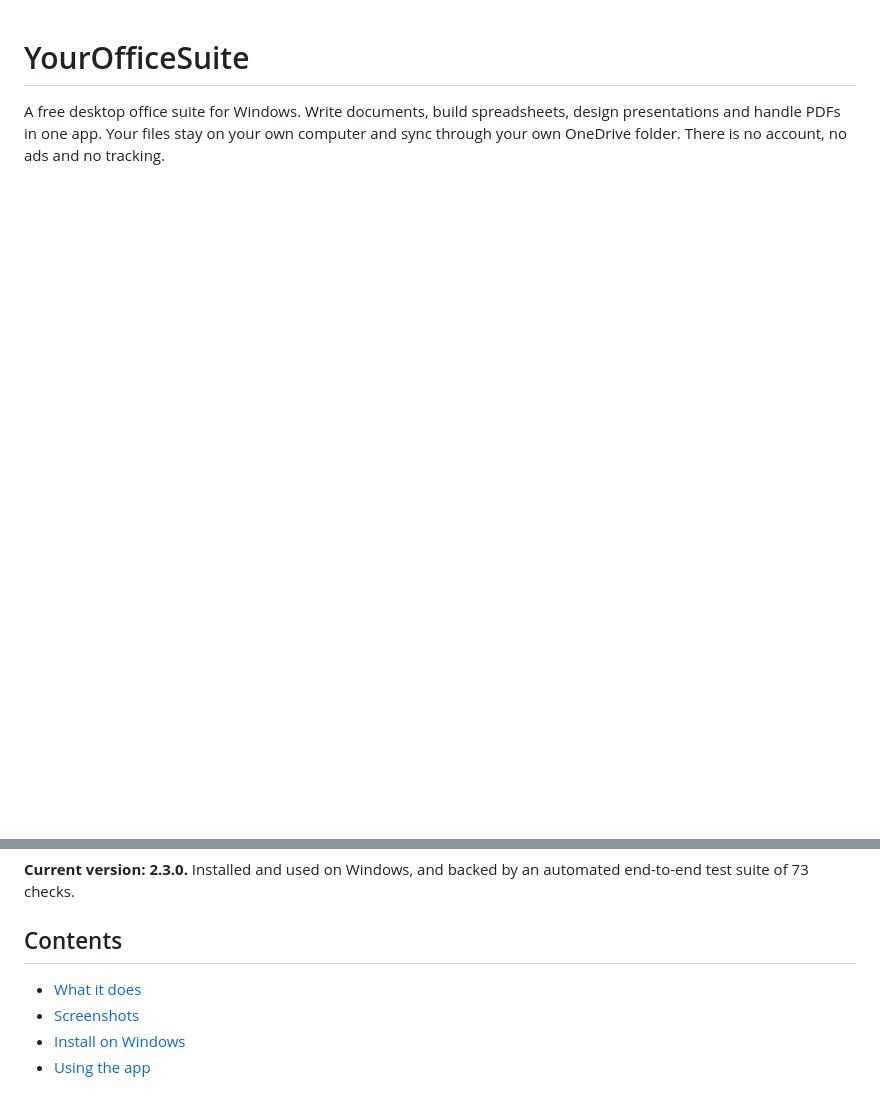
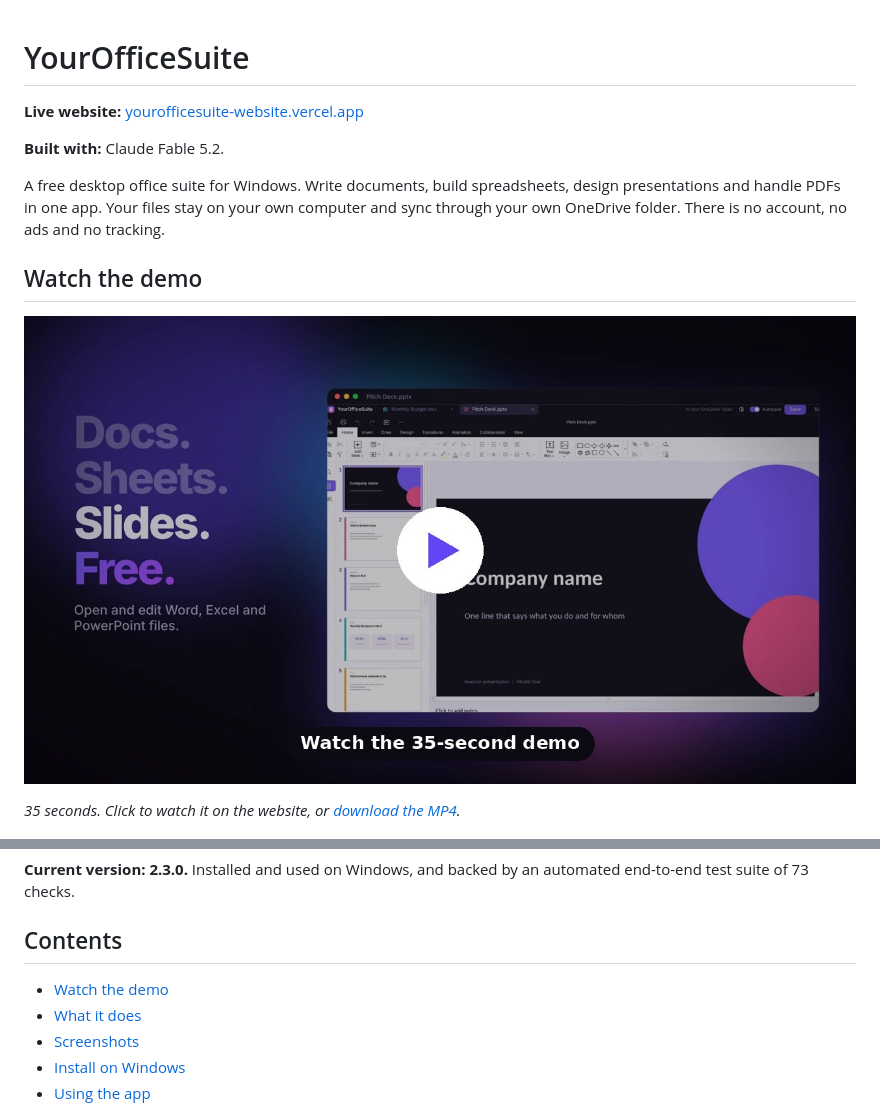
Before and after one commit to aglr-afk/YourOfficeSuite, a Markdown page: README.md, 2 parts joined by grey strips. Rendered like a GitHub page; pictures changed too: docs/media/demo-poster.jpg (added); blank space fills up the shorter version.

Commit message:
README: add demo video

```diff
--- a/README.md
+++ b/README.md
@@ -1,6 +1,16 @@
 # YourOfficeSuite
 
+**Live website:** [yourofficesuite-website.vercel.app](https://yourofficesuite-website.vercel.app/)
+
+**Built with:** Claude Fable 5.2.
+
 A free desktop office suite for Windows. Write documents, build spreadsheets, design presentations and handle PDFs in one app. Your files stay on your own computer and sync through your own OneDrive folder. There is no account, no ads and no tracking.
+
+## Watch the demo
+
+[![Watch the 35-second demo of YourOfficeSuite](docs/media/demo-poster.jpg)](https://yourofficesuite-website.vercel.app/#tour)
+
+*35 seconds. Click to watch it on the website, or [download the MP4](docs/media/YourOfficeSuite-demo.mp4).*
 
 ![Home screen](docs/screenshots/home.png)
 
@@ -8,6 +18,7 @@ A free desktop office suite for Windows. Write documents, build spreadsheets, de
 
 ## Contents
 
+- [Watch the demo](#watch-the-demo)
 - [What it does](#what-it-does)
 - [Screenshots](#screenshots)
 - [Install on Windows](#install-on-windows)
```
Also changed, not shown: 1 other file.
